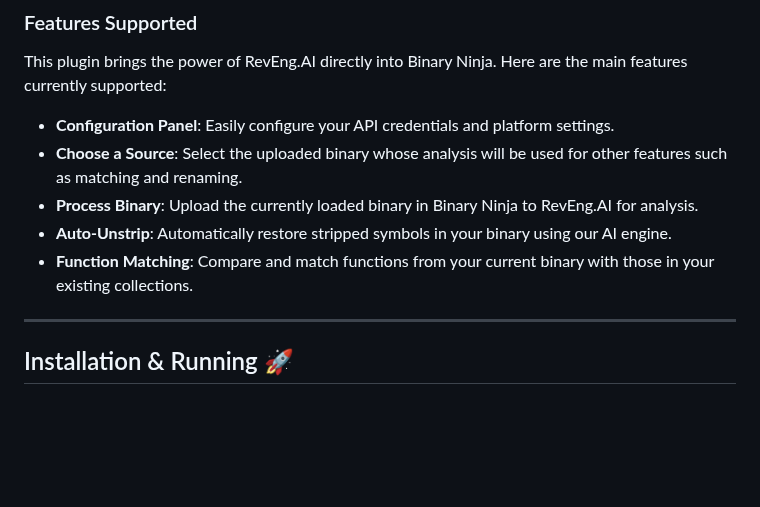
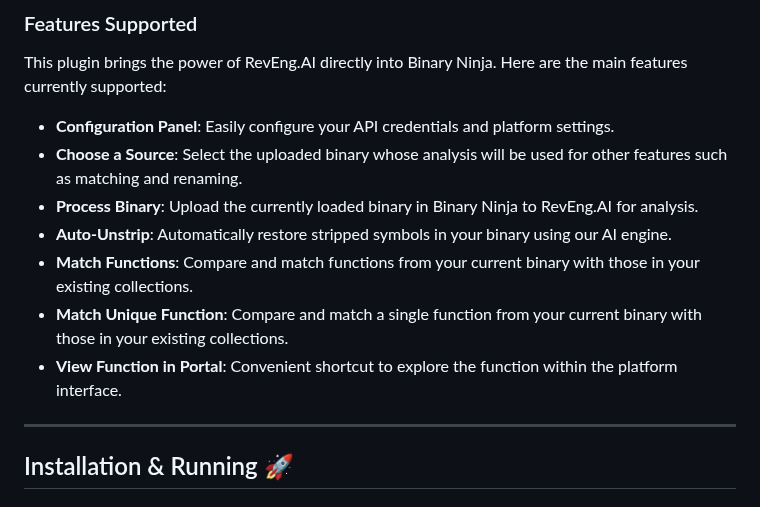
Before and after one commit to RevEngAI/plugin-binary-ninja, a Markdown page: README.md, the part around one of its changes. GitHub-like rendering; blank space fills up the shorter version.

```diff
--- a/README.md
+++ b/README.md
@@ -9,7 +9,9 @@ This plugin brings the power of RevEng.AI directly into Binary Ninja. Here are t
 - **Choose a Source**: Select the uploaded binary whose analysis will be used for other features such as matching and renaming.
 - **Process Binary**: Upload the currently loaded binary in Binary Ninja to RevEng.AI for analysis.
 - **Auto-Unstrip**: Automatically restore stripped symbols in your binary using our AI engine.
-- **Function Matching**: Compare and match functions from your current binary with those in your existing collections.
+- **Match Functions**: Compare and match functions from your current binary with those in your existing collections.
+- **Match Unique Function**: Compare and match a single function from your current binary with those in your existing collections.
+- **View Function in Portal**: Convenient shortcut to explore the function within the platform interface.
 
 ---
 
```
Also changed, not shown: other parts of README.md (+24 -0 lines), images/autounstrip.png, images/choosesource.png, images/config.png, images/currentfunction.png (added), images/output.gif (added).
